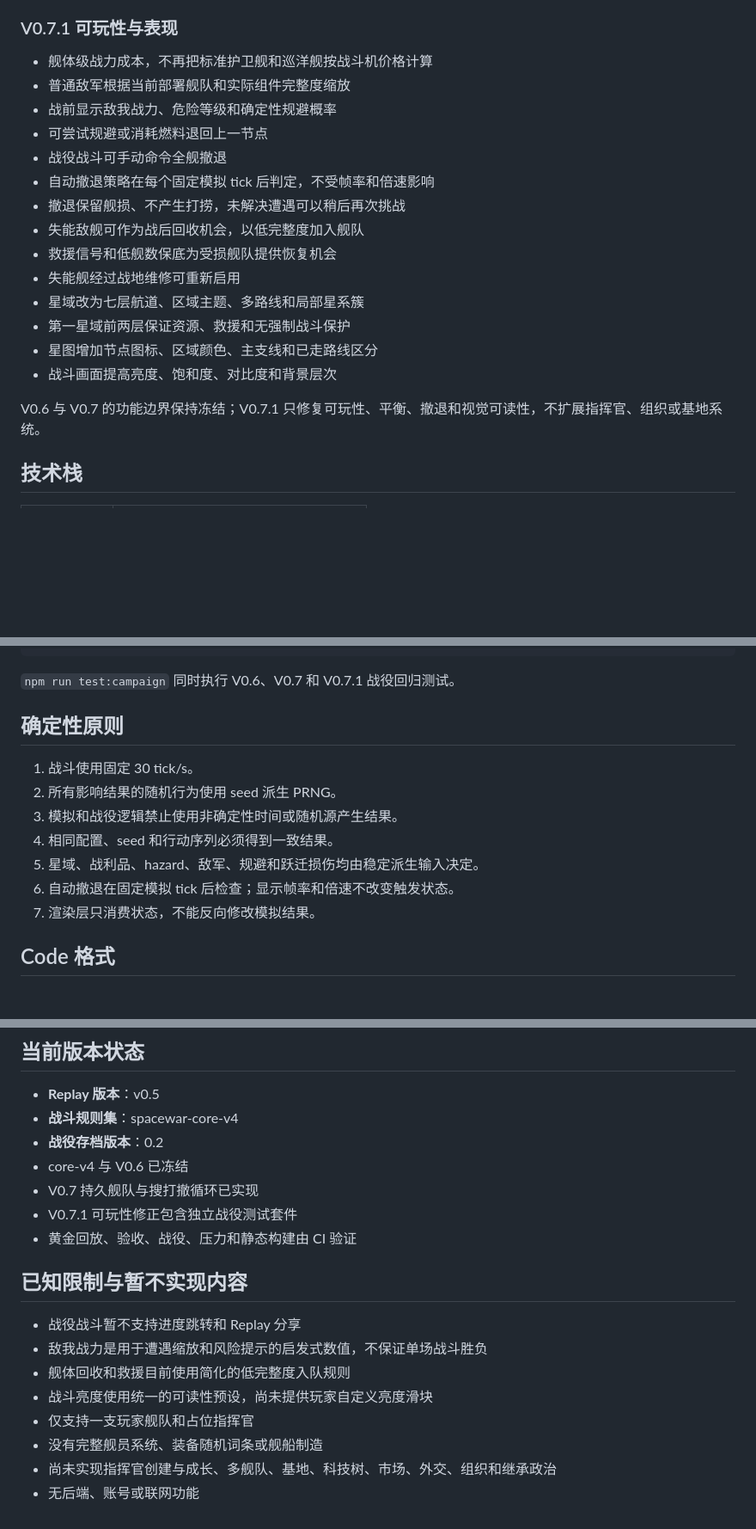
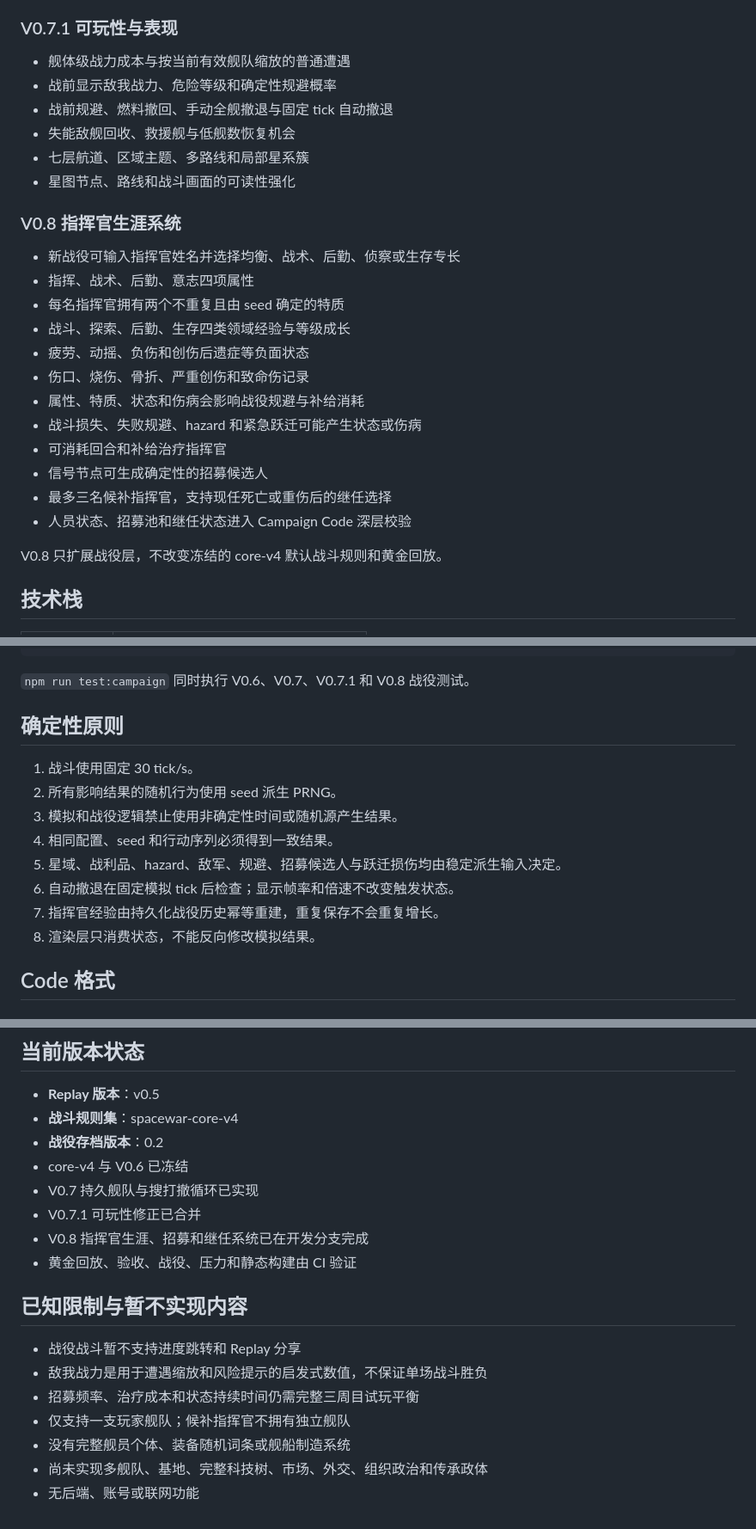
Before and after one commit to coolking70/escape-from-spacewar, a Markdown page: README.md, 3 parts joined by grey strips. Shown at 86% size. GitHub-like rendering; blank space fills up the shorter version.

Commit message:
docs: document V0.8 commander career system

````diff
--- a/README.md
+++ b/README.md
@@ -33,22 +33,29 @@
 
 ### V0.7.1 可玩性与表现
 
-- 舰体级战力成本，不再把标准护卫舰和巡洋舰按战斗机价格计算
-- 普通敌军根据当前部署舰队和实际组件完整度缩放
+- 舰体级战力成本与按当前有效舰队缩放的普通遭遇
 - 战前显示敌我战力、危险等级和确定性规避概率
-- 可尝试规避或消耗燃料退回上一节点
-- 战役战斗可手动命令全舰撤退
-- 自动撤退策略在每个固定模拟 tick 后判定，不受帧率和倍速影响
-- 撤退保留舰损、不产生打捞，未解决遭遇可以稍后再次挑战
-- 失能敌舰可作为战后回收机会，以低完整度加入舰队
-- 救援信号和低舰数保底为受损舰队提供恢复机会
-- 失能舰经过战地维修可重新启用
-- 星域改为七层航道、区域主题、多路线和局部星系簇
-- 第一星域前两层保证资源、救援和无强制战斗保护
-- 星图增加节点图标、区域颜色、主支线和已走路线区分
-- 战斗画面提高亮度、饱和度、对比度和背景层次
+- 战前规避、燃料撤回、手动全舰撤退与固定 tick 自动撤退
+- 失能敌舰回收、救援舰与低舰数恢复机会
+- 七层航道、区域主题、多路线和局部星系簇
+- 星图节点、路线和战斗画面的可读性强化
 
-V0.6 与 V0.7 的功能边界保持冻结；V0.7.1 只修复可玩性、平衡、撤退和视觉可读性，不扩展指挥官、组织或基地系统。
+### V0.8 指挥官生涯系统
+
+- 新战役可输入指挥官姓名并选择均衡、战术、后勤、侦察或生存专长
+- 指挥、战术、后勤、意志四项属性
+- 每名指挥官拥有两个不重复且由 seed 确定的特质
+- 战斗、探索、后勤、生存四类领域经验与等级成长
+- 疲劳、动摇、负伤和创伤后遗症等负面状态
+- 伤口、烧伤、骨折、严重创伤和致命伤记录
+- 属性、特质、状态和伤病会影响战役规避与补给消耗
+- 战斗损失、失败规避、hazard 和紧急跃迁可能产生状态或伤病
+- 可消耗回合和补给治疗指挥官
+- 信号节点可生成确定性的招募候选人
+- 最多三名候补指挥官，支持现任死亡或重伤后的继任选择
+- 人员状态、招募池和继任状态进入 Campaign Code 深层校验
+
+V0.8 只扩展战役层，不改变冻结的 core-v4 默认战斗规则和黄金回放。
 
 ## 技术栈
 
@@ -99,7 +106,7 @@ npm run test:stress
 npm run build:static
 ```
 
-`npm run test:campaign` 同时执行 V0.6、V0.7 和 V0.7.1 战役回归测试。
+`npm run test:campaign` 同时执行 V0.6、V0.7、V0.7.1 和 V0.8 战役测试。
 
 ## 确定性原则
 
@@ -107,9 +114,10 @@ npm run build:static
 2. 所有影响结果的随机行为使用 seed 派生 PRNG。
 3. 模拟和战役逻辑禁止使用非确定性时间或随机源产生结果。
 4. 相同配置、seed 和行动序列必须得到一致结果。
-5. 星域、战利品、hazard、敌军、规避和跃迁损伤均由稳定派生输入决定。
+5. 星域、战利品、hazard、敌军、规避、招募候选人与跃迁损伤均由稳定派生输入决定。
 6. 自动撤退在固定模拟 tick 后检查；显示帧率和倍速不改变触发状态。
-7. 渲染层只消费状态，不能反向修改模拟结果。
+7. 指挥官经验由持久化战役历史幂等重建，重复保存不会重复增长。
+8. 渲染层只消费状态，不能反向修改模拟结果。
 
 ## Code 格式
 
@@ -157,16 +166,16 @@ src/
 - **战役存档版本**：0.2
 - core-v4 与 V0.6 已冻结
 - V0.7 持久舰队与搜打撤循环已实现
-- V0.7.1 可玩性修正包含独立战役测试套件
+- V0.7.1 可玩性修正已合并
+- V0.8 指挥官生涯、招募和继任系统已在开发分支完成
 - 黄金回放、验收、战役、压力和静态构建由 CI 验证
 
 ## 已知限制与暂不实现内容
 
 - 战役战斗暂不支持进度跳转和 Replay 分享
 - 敌我战力是用于遭遇缩放和风险提示的启发式数值，不保证单场战斗胜负
-- 舰体回收和救援目前使用简化的低完整度入队规则
-- 战斗亮度使用统一的可读性预设，尚未提供玩家自定义亮度滑块
-- 仅支持一支玩家舰队和占位指挥官
-- 没有完整舰员系统、装备随机词条或舰船制造
-- 尚未实现指挥官创建与成长、多舰队、基地、科技树、市场、外交、组织和继承政治
+- 招募频率、治疗成本和状态持续时间仍需完整三周目试玩平衡
+- 仅支持一支玩家舰队；候补指挥官不拥有独立舰队
+- 没有完整舰员个体、装备随机词条或舰船制造系统
+- 尚未实现多舰队、基地、完整科技树、市场、外交、组织政治和传承政体
 - 无后端、账号或联网功能
````
Also changed, not shown: other parts of README.md (+4 -3 lines).
